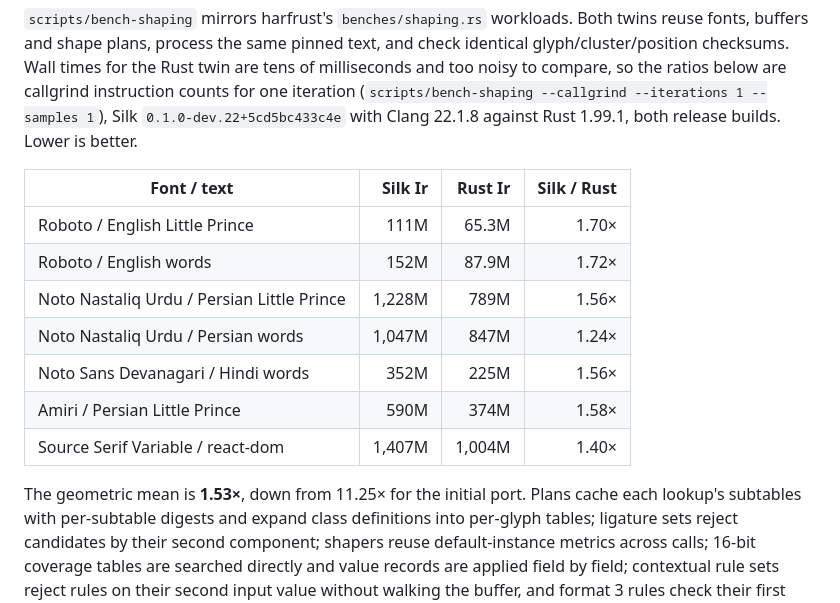
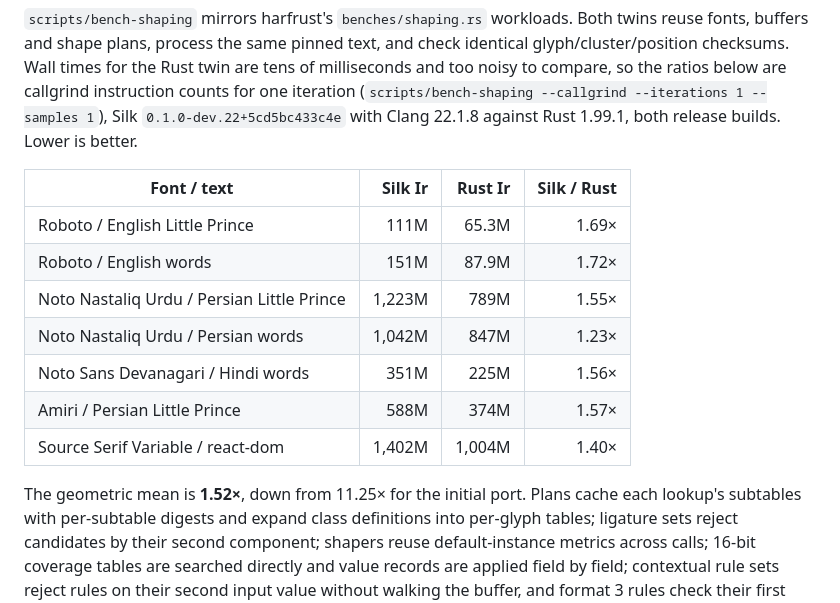
Before and after one commit to julia-script/read-fonts, a Markdown page: harfrust/README.md, the part around the change. Rendered like a GitHub page.

Commit message:
Re-bench the harfrust README table
Co-Authored-By: Claude Opus 5.5 <noreply@anthropic.com>
Claude-Session: https://claude.ai/code/session_0173SoSPd5nfw8CnV8L9hk6Z

```diff
--- a/harfrust/README.md
+++ b/harfrust/README.md
@@ -143,15 +143,15 @@ builds. Lower is better.
 
 | Font / text | Silk Ir | Rust Ir | Silk / Rust |
 | --- | ---: | ---: | ---: |
-| Roboto / English Little Prince | 111M | 65.3M | 1.70× |
-| Roboto / English words | 152M | 87.9M | 1.72× |
-| Noto Nastaliq Urdu / Persian Little Prince | 1,228M | 789M | 1.56× |
-| Noto Nastaliq Urdu / Persian words | 1,047M | 847M | 1.24× |
-| Noto Sans Devanagari / Hindi words | 352M | 225M | 1.56× |
-| Amiri / Persian Little Prince | 590M | 374M | 1.58× |
-| Source Serif Variable / react-dom | 1,407M | 1,004M | 1.40× |
+| Roboto / English Little Prince | 111M | 65.3M | 1.69× |
+| Roboto / English words | 151M | 87.9M | 1.72× |
+| Noto Nastaliq Urdu / Persian Little Prince | 1,223M | 789M | 1.55× |
+| Noto Nastaliq Urdu / Persian words | 1,042M | 847M | 1.23× |
+| Noto Sans Devanagari / Hindi words | 351M | 225M | 1.56× |
+| Amiri / Persian Little Prince | 588M | 374M | 1.57× |
+| Source Serif Variable / react-dom | 1,402M | 1,004M | 1.40× |
 
-The geometric mean is **1.53×**, down from 11.25× for the initial port. Plans
+The geometric mean is **1.52×**, down from 11.25× for the initial port. Plans
 cache each lookup's subtables with per-subtable digests and expand class
 definitions into per-glyph tables; ligature sets reject candidates by their
 second component; shapers reuse default-instance metrics across calls; 16-bit
```
